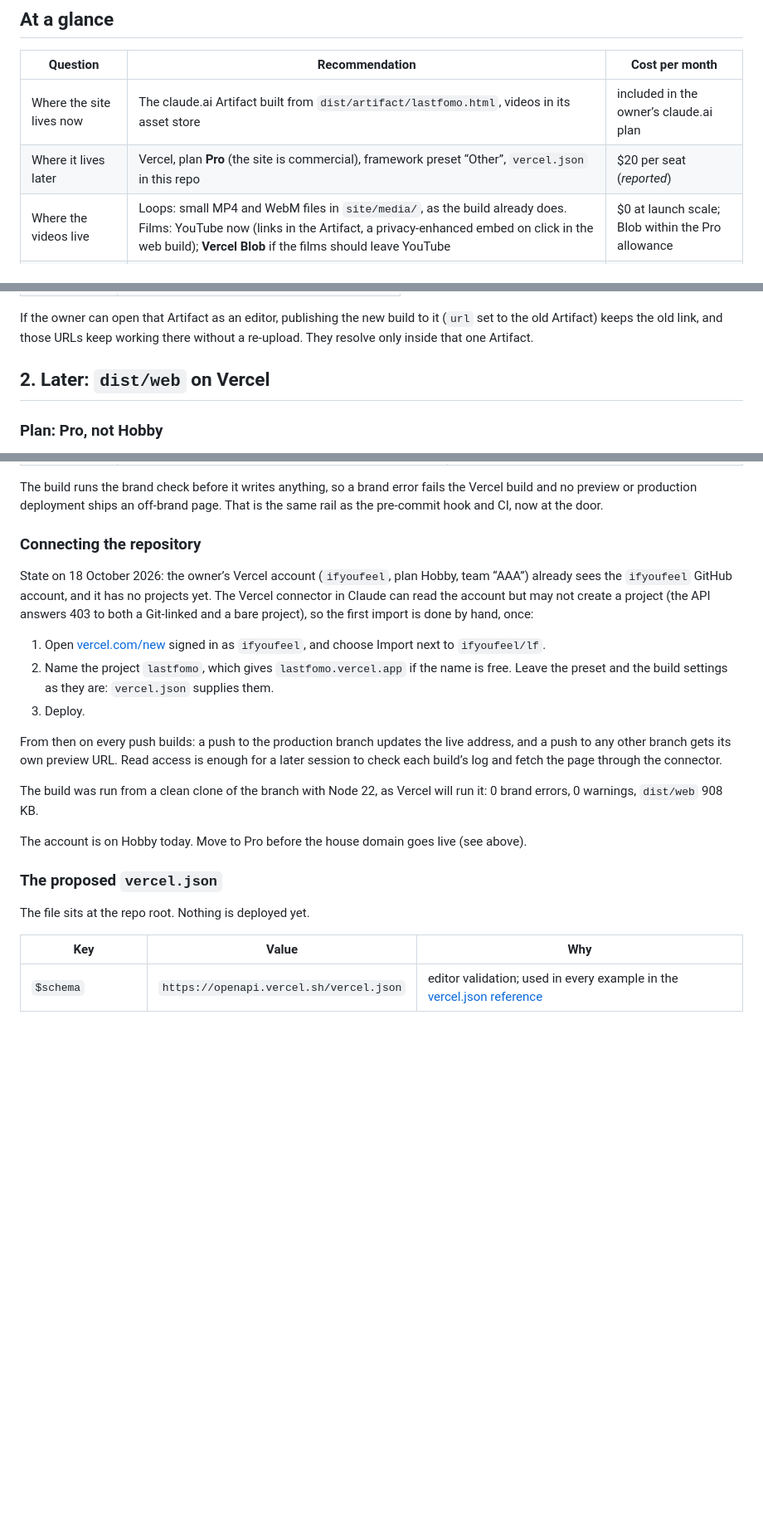
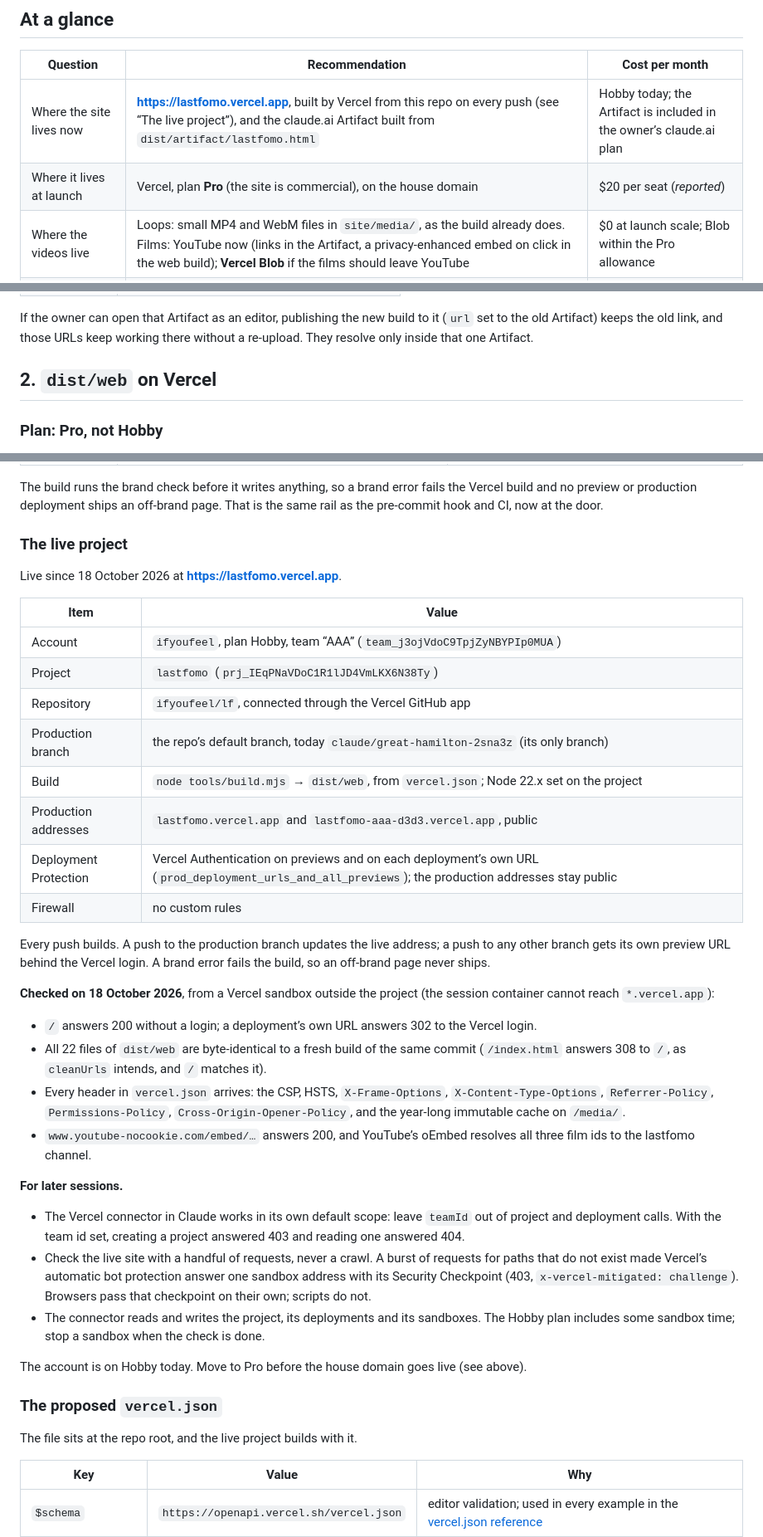
Before and after one commit to ifyoufeel/lf, a Markdown page: docs/publishing.md, 3 parts joined by grey strips. Shown at 83% size. Drawn GitHub-style; blank space fills up the shorter version.

Commit message:
Record the live Vercel project: address, settings, checks, notes for later sessions
The site is live at lastfomo.vercel.app, built by the Vercel project
lastfomo from this repo on every push. Record the project settings, the
outside-in checks behind "live" (public 200, byte parity with a fresh
build, every vercel.json header), and two lessons for later sessions:
call the connector without teamId, and never crawl the live site.

Co-Authored-By: Claude Opus 5.5 <noreply@anthropic.com>
Claude-Session: https://claude.ai/code/session_01MTaevAm3NqVJja4eqvDPrR

```diff
--- a/docs/publishing.md
+++ b/docs/publishing.md
@@ -10,8 +10,8 @@ Research date: 17 October 2026. Every price below is as seen on that date. `verc
 
 | Question | Recommendation | Cost per month |
 |---|---|---|
-| Where the site lives now | The claude.ai Artifact built from `dist/artifact/lastfomo.html`, videos in its asset store | included in the owner’s claude.ai plan |
-| Where it lives later | Vercel, plan **Pro** (the site is commercial), framework preset “Other”, `vercel.json` in this repo | $20 per seat (*reported*) |
+| Where the site lives now | **https://lastfomo.vercel.app**, built by Vercel from this repo on every push (see “The live project”), and the claude.ai Artifact built from `dist/artifact/lastfomo.html` | Hobby today; the Artifact is included in the owner’s claude.ai plan |
+| Where it lives at launch | Vercel, plan **Pro** (the site is commercial), on the house domain | $20 per seat (*reported*) |
 | Where the videos live | Loops: small MP4 and WebM files in `site/media/`, as the build already does. Films: YouTube now (links in the Artifact, a privacy-enhanced embed on click in the web build); **Vercel Blob** if the films should leave YouTube | $0 at launch scale; Blob within the Pro allowance |
 | How “Send the brief” works later | A zero-dependency Vercel Function that sends the brief by email through Resend; the copy and mailto fallback stays | $0 on Resend Free |
 | Analytics | None at launch, or Vercel Web Analytics (cookieless). Never a third-party tracker. | $0 on Hobby; about $0.03 per 1,000 events on Pro |
@@ -58,7 +58,7 @@ The original page (`https://claude.ai/artifact/Ckgt4AxvQpeKTKaPFByNMx`) still re
 
 If the owner can open that Artifact as an editor, publishing the new build to it (`url` set to the old Artifact) keeps the old link, and those URLs keep working there without a re-upload. They resolve only inside that one Artifact.
 
-## 2. Later: `dist/web` on Vercel
+## 2. `dist/web` on Vercel
 
 ### Plan: Pro, not Hobby
 
@@ -78,23 +78,41 @@ Vercel’s fair use guidelines restrict Hobby to non-commercial personal use and
 
 The build runs the brand check before it writes anything, so a brand error fails the Vercel build and no preview or production deployment ships an off-brand page. That is the same rail as the pre-commit hook and CI, now at the door.
 
-### Connecting the repository
+### The live project
 
-State on 18 October 2026: the owner’s Vercel account (`ifyoufeel`, plan Hobby, team “AAA”) already sees the `ifyoufeel` GitHub account, and it has no projects yet. The Vercel connector in Claude can read the account but may not create a project (the API answers 403 to both a Git-linked and a bare project), so the first import is done by hand, once:
+Live since 18 October 2026 at **https://lastfomo.vercel.app**.
 
-1. Open [vercel.com/new](https://vercel.com/new) signed in as `ifyoufeel`, and choose Import next to `ifyoufeel/lf`.
-2. Name the project `lastfomo`, which gives `lastfomo.vercel.app` if the name is free. Leave the preset and the build settings as they are: `vercel.json` supplies them.
-3. Deploy.
+| Item | Value |
+|---|---|
+| Account | `ifyoufeel`, plan Hobby, team “AAA” (`team_j3ojVdoC9TpjZyNBYPIp0MUA`) |
+| Project | `lastfomo` (`prj_IEqPNaVDoC1R1lJD4VmLKX6N38Ty`) |
+| Repository | `ifyoufeel/lf`, connected through the Vercel GitHub app |
+| Production branch | the repo’s default branch, today `claude/great-hamilton-2sna3z` (its only branch) |
+| Build | `node tools/build.mjs` → `dist/web`, from `vercel.json`; Node 22.x set on the project |
+| Production addresses | `lastfomo.vercel.app` and `lastfomo-aaa-d3d3.vercel.app`, public |
+| Deployment Protection | Vercel Authentication on previews and on each deployment’s own URL (`prod_deployment_urls_and_all_previews`); the production addresses stay public |
+| Firewall | no custom rules |
 
-From then on every push builds: a push to the production branch updates the live address, and a push to any other branch gets its own preview URL. Read access is enough for a later session to check each build’s log and fetch the page through the connector.
+Every push builds. A push to the production branch updates the live address; a push to any other branch gets its own preview URL behind the Vercel login. A brand error fails the build, so an off-brand page never ships.
 
-The build was run from a clean clone of the branch with Node 22, as Vercel will run it: 0 brand errors, 0 warnings, `dist/web` 908 KB.
+**Checked on 18 October 2026**, from a Vercel sandbox outside the project (the session container cannot reach `*.vercel.app`):
+
+- `/` answers 200 without a login; a deployment’s own URL answers 302 to the Vercel login.
+- All 22 files of `dist/web` are byte-identical to a fresh build of the same commit (`/index.html` answers 308 to `/`, as `cleanUrls` intends, and `/` matches it).
+- Every header in `vercel.json` arrives: the CSP, HSTS, `X-Frame-Options`, `X-Content-Type-Options`, `Referrer-Policy`, `Permissions-Policy`, `Cross-Origin-Opener-Policy`, and the year-long immutable cache on `/media/`.
+- `www.youtube-nocookie.com/embed/…` answers 200, and YouTube’s oEmbed resolves all three film ids to the lastfomo channel.
+
+**For later sessions.**
+
+- The Vercel connector in Claude works in its own default scope: leave `teamId` out of project and deployment calls. With the team id set, creating a project answered 403 and reading one answered 404.
+- Check the live site with a handful of requests, never a crawl. A burst of requests for paths that do not exist made Vercel’s automatic bot protection answer one sandbox address with its Security Checkpoint (403, `x-vercel-mitigated: challenge`). Browsers pass that checkpoint on their own; scripts do not.
+- The connector reads and writes the project, its deployments and its sandboxes. The Hobby plan includes some sandbox time; stop a sandbox when the check is done.
 
 The account is on Hobby today. Move to Pro before the house domain goes live (see above).
 
 ### The proposed `vercel.json`
 
-The file sits at the repo root. Nothing is deployed yet.
+The file sits at the repo root, and the live project builds with it.
 
 | Key | Value | Why |
 |---|---|---|
```
Also changed, not shown: CLAUDE.md (+2 -1 lines), README.md (+5 -1 lines).
